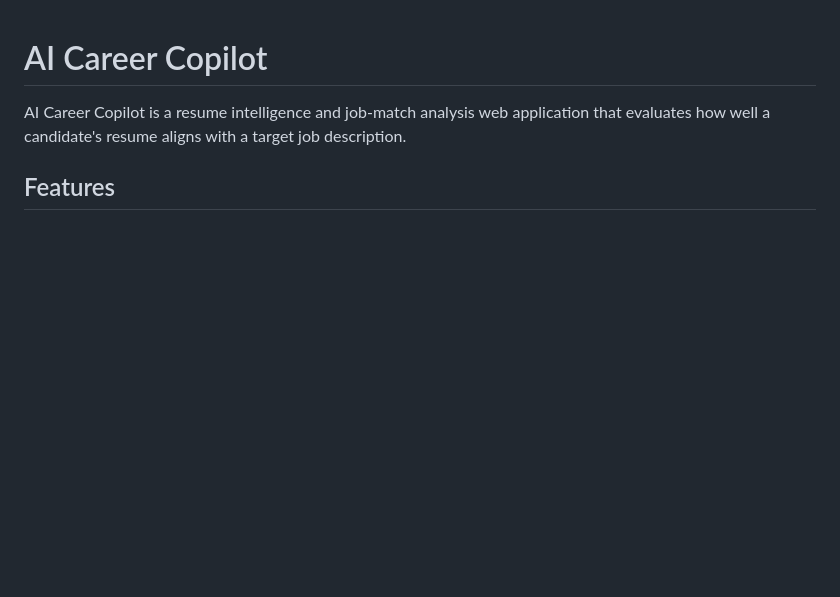
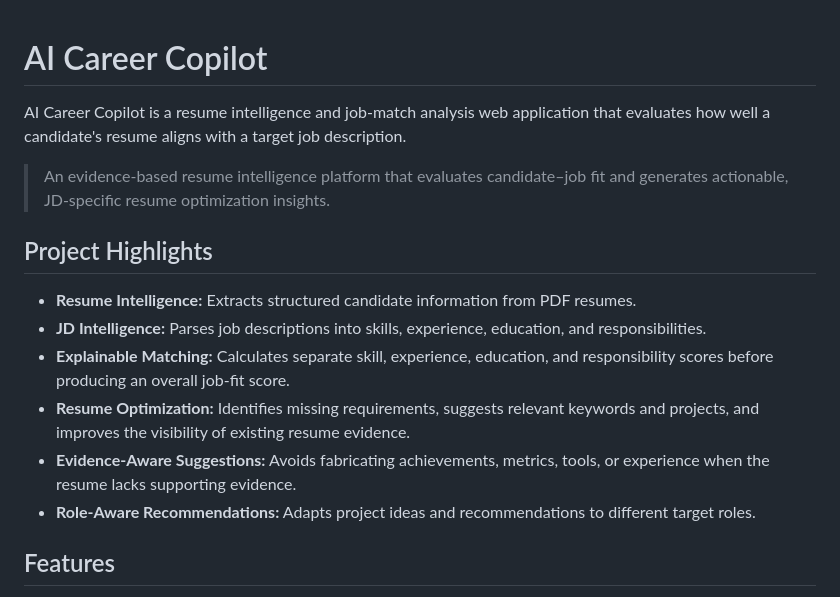
Before and after one commit to Manojsabavat/ai-career-copilot, a Markdown page: README.md, the part around the change. GitHub-like rendering; blank space fills up the shorter version.

Commit message:
Improve project documentation

```diff
--- a/README.md
+++ b/README.md
@@ -1,6 +1,17 @@
 # AI Career Copilot
 
 AI Career Copilot is a resume intelligence and job-match analysis web application that evaluates how well a candidate's resume aligns with a target job description.
+
+> An evidence-based resume intelligence platform that evaluates candidate–job fit and generates actionable, JD-specific resume optimization insights.
+
+## Project Highlights
+
+- **Resume Intelligence:** Extracts structured candidate information from PDF resumes.
+- **JD Intelligence:** Parses job descriptions into skills, experience, education, and responsibilities.
+- **Explainable Matching:** Calculates separate skill, experience, education, and responsibility scores before producing an overall job-fit score.
+- **Resume Optimization:** Identifies missing requirements, suggests relevant keywords and projects, and improves the visibility of existing resume evidence.
+- **Evidence-Aware Suggestions:** Avoids fabricating achievements, metrics, tools, or experience when the resume lacks supporting evidence.
+- **Role-Aware Recommendations:** Adapts project ideas and recommendations to different target roles.
 
 ## Features
 
```
